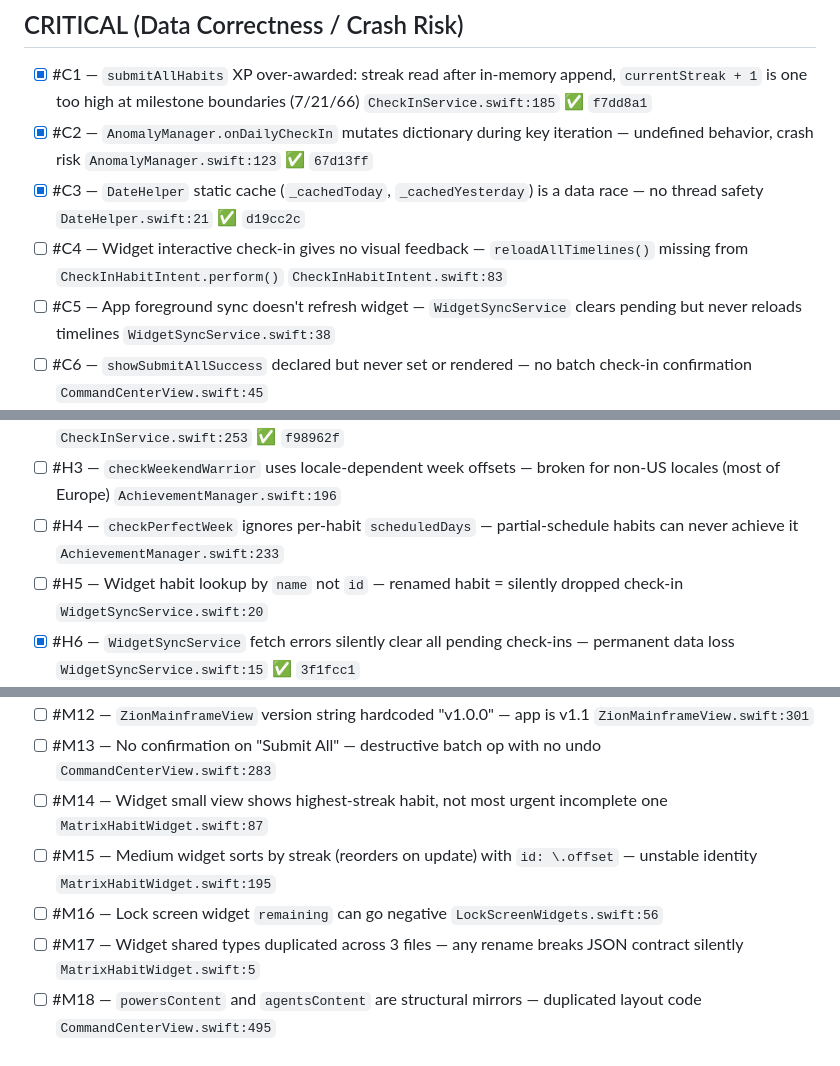
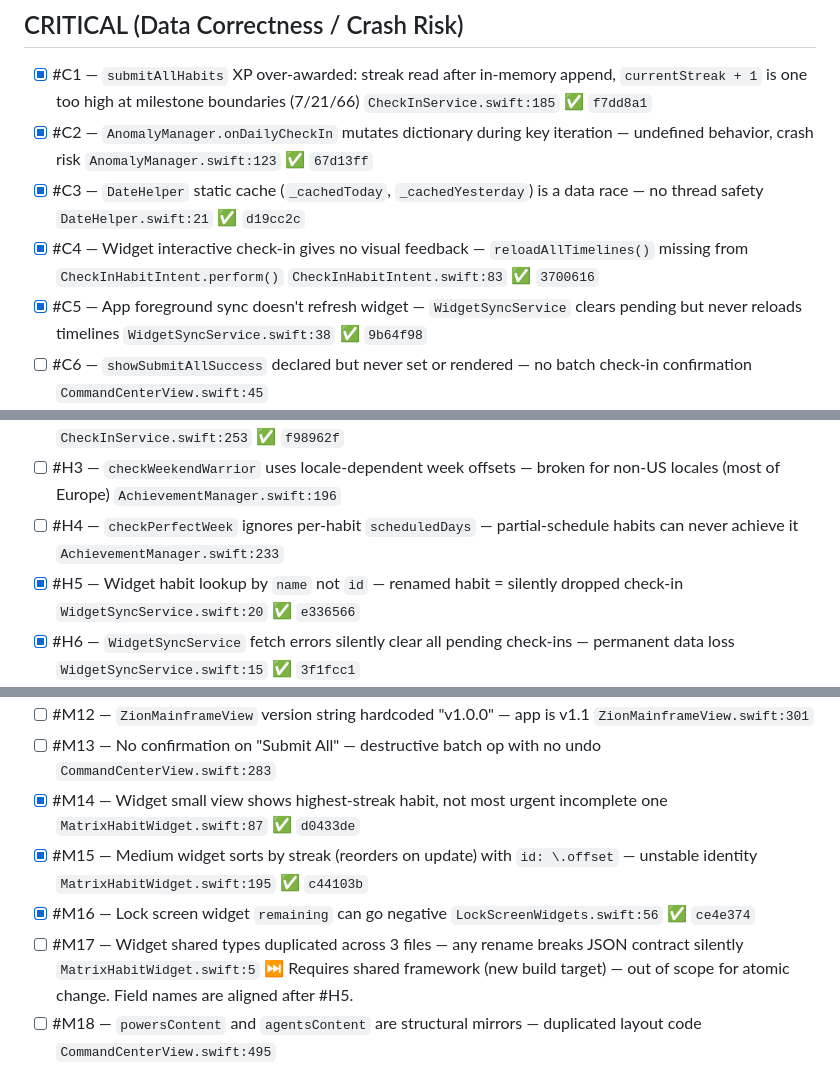
Before and after one commit to iuldashev21-boop/Matrix, a Markdown page: CONTRACT.md, 3 parts joined by grey strips. Drawn GitHub-style.

Commit message:
contract(docs): update CONTRACT.md — Wave 2 complete
7/8 Wave 2 items addressed: 6 implemented, 1 skipped (M17
requires shared framework). All widget fixes shipped.

Co-Authored-By: Claude Opus 4.6 <noreply@anthropic.com>

```diff
--- a/CONTRACT.md
+++ b/CONTRACT.md
@@ -14,8 +14,8 @@
 - [x] #C1 — `submitAllHabits` XP over-awarded: streak read after in-memory append, `currentStreak + 1` is one too high at milestone boundaries (7/21/66) `CheckInService.swift:185` ✅ `f7dd8a1`
 - [x] #C2 — `AnomalyManager.onDailyCheckIn` mutates dictionary during key iteration — undefined behavior, crash risk `AnomalyManager.swift:123` ✅ `67d13ff`
 - [x] #C3 — `DateHelper` static cache (`_cachedToday`, `_cachedYesterday`) is a data race — no thread safety `DateHelper.swift:21` ✅ `d19cc2c`
-- [ ] #C4 — Widget interactive check-in gives no visual feedback — `reloadAllTimelines()` missing from `CheckInHabitIntent.perform()` `CheckInHabitIntent.swift:83`
-- [ ] #C5 — App foreground sync doesn't refresh widget — `WidgetSyncService` clears pending but never reloads timelines `WidgetSyncService.swift:38`
+- [x] #C4 — Widget interactive check-in gives no visual feedback — `reloadAllTimelines()` missing from `CheckInHabitIntent.perform()` `CheckInHabitIntent.swift:83` ✅ `3700616`
+- [x] #C5 — App foreground sync doesn't refresh widget — `WidgetSyncService` clears pending but never reloads timelines `WidgetSyncService.swift:38` ✅ `9b64f98`
 - [ ] #C6 — `showSubmitAllSuccess` declared but never set or rendered — no batch check-in confirmation `CommandCenterView.swift:45`
 - [x] #C7 — `handleBreach()` doesn't update `agent.currentStreak` or `longestStreak` — breach path bypasses model update `DialInView.swift:606` ✅ `30ec78b`
 - [x] #C8 — `checkMilestone()` reads stale streak — `power?.currentStreak` may be pre-save value `DialInView.swift:534` ⏭️ False positive: `saveCheckIn()` runs synchronously before `checkMilestone()`, and `currentStreak` is a computed property that reads the already-appended check-in
@@ -29,7 +29,7 @@
 - [x] #H2 — `recoverWithEMP` spends token before validating habit target — token lost if both power/agent are nil `CheckInService.swift:253` ✅ `f98962f`
 - [ ] #H3 — `checkWeekendWarrior` uses locale-dependent week offsets — broken for non-US locales (most of Europe) `AchievementManager.swift:196`
 - [ ] #H4 — `checkPerfectWeek` ignores per-habit `scheduledDays` — partial-schedule habits can never achieve it `AchievementManager.swift:233`
-- [ ] #H5 — Widget habit lookup by `name` not `id` — renamed habit = silently dropped check-in `WidgetSyncService.swift:20`
+- [x] #H5 — Widget habit lookup by `name` not `id` — renamed habit = silently dropped check-in `WidgetSyncService.swift:20` ✅ `e336566`
 - [x] #H6 — `WidgetSyncService` fetch errors silently clear all pending check-ins — permanent data loss `WidgetSyncService.swift:15` ✅ `3f1fcc1`
 - [x] #H7 — In-memory model diverges from store on `context.save()` failure — stale session data `CheckInService.swift:36` ✅ `a4ea92b`
 - [ ] #H8 — Random quotes re-roll on every SwiftUI body recompute (DailyAffirmation, OracleReward, BreachMessage) `CommandCenterView.swift:356`, `DialInView.swift:711,960`
@@ -60,10 +60,10 @@
 - [ ] #M11 — `SettingsToggleRow` is custom button, not `Toggle` — VoiceOver announces as generic button `ZionMainframeView.swift:743`
 - [ ] #M12 — `ZionMainframeView` version string hardcoded "v1.0.0" — app is v1.1 `ZionMainframeView.swift:301`
 - [ ] #M13 — No confirmation on "Submit All" — destructive batch op with no undo `CommandCenterView.swift:283`
-- [ ] #M14 — Widget small view shows highest-streak habit, not most urgent incomplete one `MatrixHabitWidget.swift:87`
-- [ ] #M15 — Medium widget sorts by streak (reorders on update) with `id: \.offset` — unstable identity `MatrixHabitWidget.swift:195`
-- [ ] #M16 — Lock screen widget `remaining` can go negative `LockScreenWidgets.swift:56`
-- [ ] #M17 — Widget shared types duplicated across 3 files — any rename breaks JSON contract silently `MatrixHabitWidget.swift:5`
+- [x] #M14 — Widget small view shows highest-streak habit, not most urgent incomplete one `MatrixHabitWidget.swift:87` ✅ `d0433de`
+- [x] #M15 — Medium widget sorts by streak (reorders on update) with `id: \.offset` — unstable identity `MatrixHabitWidget.swift:195` ✅ `c44103b`
+- [x] #M16 — Lock screen widget `remaining` can go negative `LockScreenWidgets.swift:56` ✅ `ce4e374`
+- [ ] #M17 — Widget shared types duplicated across 3 files — any rename breaks JSON contract silently `MatrixHabitWidget.swift:5` ⏭️ Requires shared framework (new build target) — out of scope for atomic change. Field names are aligned after #H5.
 - [ ] #M18 — `powersContent` and `agentsContent` are structural mirrors — duplicated layout code `CommandCenterView.swift:495`
 - [ ] #M19 — Keyboard not dismissed in AddHabitSheet/EditHabitSheet — obscures save button
 - [ ] #M20 — `TypeToggleButton` infers color from title string comparison `AddHabitSheet.swift:345`
```
Also changed, not shown: other parts of CONTRACT.md (+1 -1 lines).
